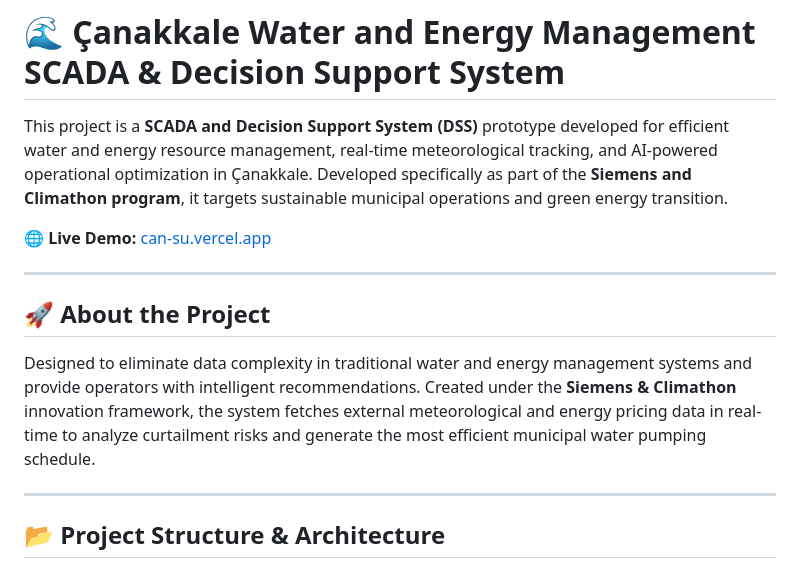
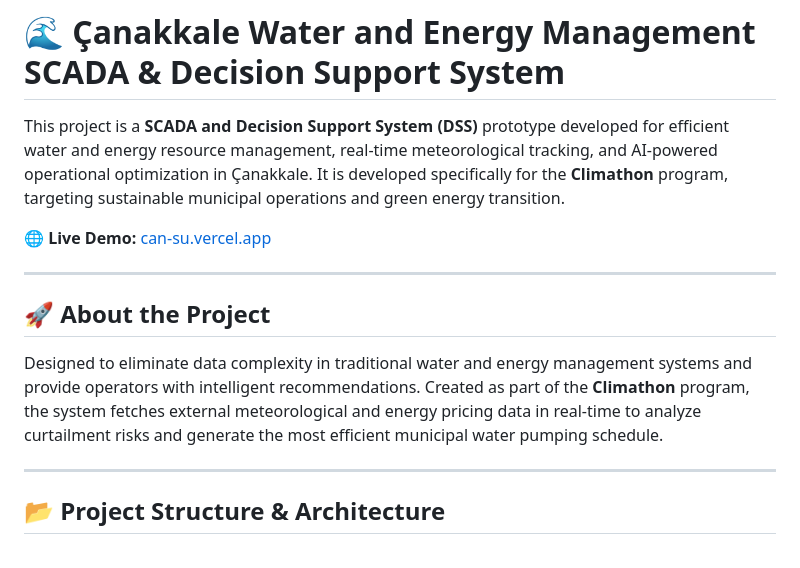
Before and after one commit to zeynepitiryaksi/CAN-SU, a Markdown page: README.md, the part around the change. GitHub-like rendering.

```diff
--- a/README.md
+++ b/README.md
@@ -1,13 +1,13 @@
 # 🌊 Çanakkale Water and Energy Management SCADA & Decision Support System
 
-This project is a **SCADA and Decision Support System (DSS)** prototype developed for efficient water and energy resource management, real-time meteorological tracking, and AI-powered operational optimization in Çanakkale. Developed specifically as part of the **Siemens and Climathon program**, it targets sustainable municipal operations and green energy transition.
+This project is a **SCADA and Decision Support System (DSS)** prototype developed for efficient water and energy resource management, real-time meteorological tracking, and AI-powered operational optimization in Çanakkale. It is developed specifically for the **Climathon** program, targeting sustainable municipal operations and green energy transition.
 
 🌐 **Live Demo:** [can-su.vercel.app](https://can-su-ivj6.vercel.app)
 
 ---
 
 ## 🚀 About the Project
-Designed to eliminate data complexity in traditional water and energy management systems and provide operators with intelligent recommendations. Created under the **Siemens & Climathon** innovation framework, the system fetches external meteorological and energy pricing data in real-time to analyze curtailment risks and generate the most efficient municipal water pumping schedule.
+Designed to eliminate data complexity in traditional water and energy management systems and provide operators with intelligent recommendations. Created as part of the **Climathon** program, the system fetches external meteorological and energy pricing data in real-time to analyze curtailment risks and generate the most efficient municipal water pumping schedule.
 
 ---
 
```
